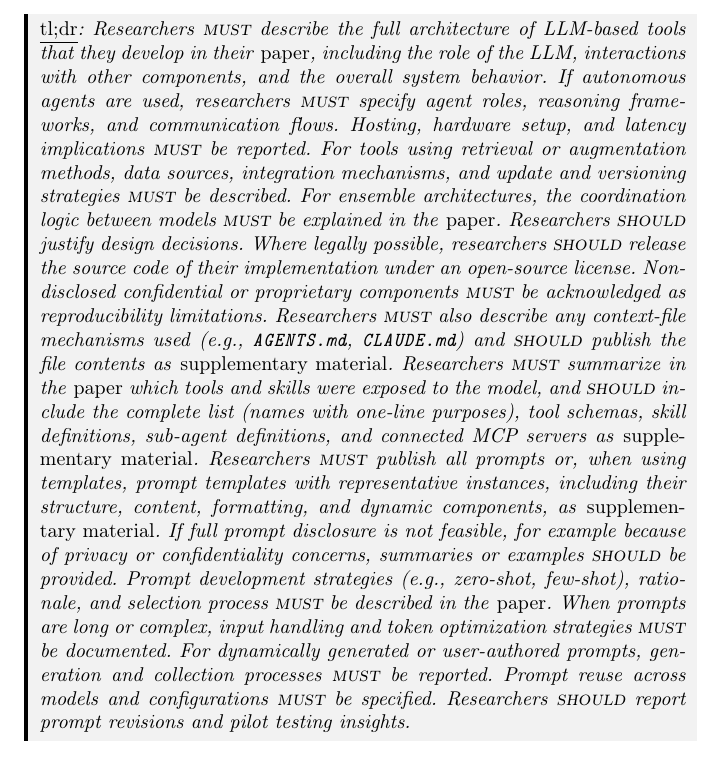
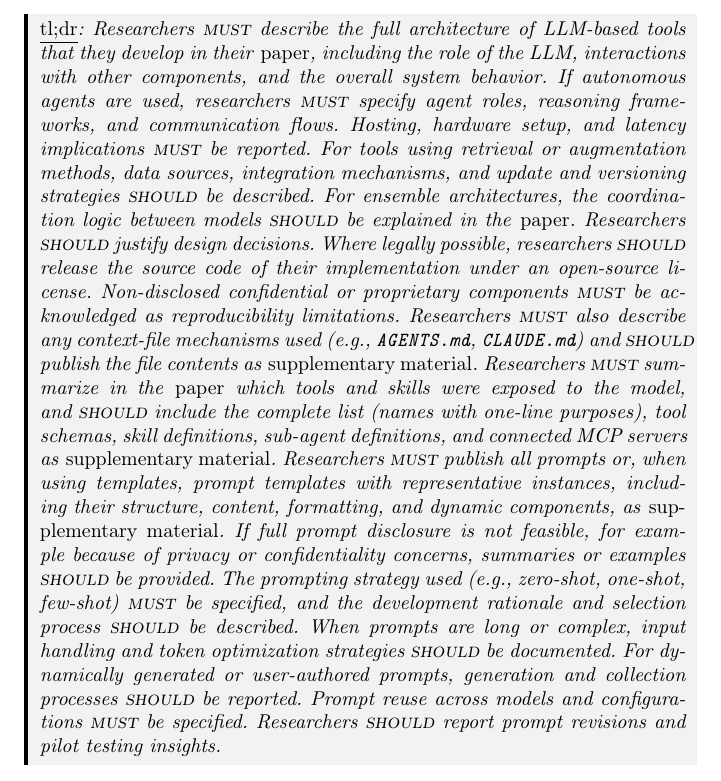
Before and after one commit to se-uhd/llm-guidelines-paper, a LaTeX paper (emse25-llm-guidelines.tex, which reads _tldr/03_report-system-and-prompt-design-tldr.tex): part of page 23 of 73, cut so that both start at the same text. Compiled offline with pdfLaTeX.

Commit message:
Soften G3 TL;DR to mirror body changes
Five sentence-level rewrites in the G3 TL;DR to match the 9 \must
to \should softenings in commit 321bf51. The "If autonomous agents
are used..." clause stays \must (it mirrors L36, which we kept as
\must). The prompt-strategy clause is split into \must (zero/one/
few-shot specification) and \should (rationale and selection
process), since those map to L83 (kept) and L71 (softened).

Co-Authored-By: Claude Opus 4.7 (1M context) <noreply@anthropic.com>

```diff
--- a/_tldr/03_report-system-and-prompt-design-tldr.tex
+++ b/_tldr/03_report-system-and-prompt-design-tldr.tex
@@ -1 +1 @@
-Researchers \must describe the full architecture of LLM-based tools that they develop in their \paper, including the role of the LLM, interactions with other components, and the overall system behavior. If autonomous agents are used, researchers \must specify agent roles, reasoning frameworks, and communication flows. Hosting, hardware setup, and latency implications \must be reported. For tools using retrieval or augmentation methods, data sources, integration mechanisms, and update and versioning strategies \must be described. For ensemble architectures, the coordination logic between models \must be explained in the \paper. Researchers \should justify design decisions. Where legally possible, researchers \should release the source code of their implementation under an open-source license. Non-disclosed confidential or proprietary components \must be acknowledged as reproducibility limitations. Researchers \must also describe any context-file mechanisms used (e.g., \texttt{AGENTS.md}, \texttt{CLAUDE.md}) and \should publish the file contents as \supplementarymaterial. Researchers \must summarize in the \paper which tools and skills were exposed to the model, and \should include the complete list (names with one-line purposes), tool schemas, skill definitions, sub-agent definitions, and connected MCP servers as \supplementarymaterial. Researchers \must publish all prompts or, when using templates, prompt templates with representative instances, including their structure, content, formatting, and dynamic components, as \supplementarymaterial. If full prompt disclosure is not feasible, for example because of privacy or confidentiality concerns, summaries or examples \should be provided. Prompt development strategies (e.g., zero-shot, few-shot), rationale, and selection process \must be described in the \paper. When prompts are long or complex, input handling and token optimization strategies \must be documented. For dynamically generated or user-authored prompts, generation and collection processes \must be reported. Prompt reuse across models and configurations \must be specified. Researchers \should report prompt revisions and pilot testing insights.
+Researchers \must describe the full architecture of LLM-based tools that they develop in their \paper, including the role of the LLM, interactions with other components, and the overall system behavior. If autonomous agents are used, researchers \must specify agent roles, reasoning frameworks, and communication flows. Hosting, hardware setup, and latency implications \must be reported. For tools using retrieval or augmentation methods, data sources, integration mechanisms, and update and versioning strategies \should be described. For ensemble architectures, the coordination logic between models \should be explained in the \paper. Researchers \should justify design decisions. Where legally possible, researchers \should release the source code of their implementation under an open-source license. Non-disclosed confidential or proprietary components \must be acknowledged as reproducibility limitations. Researchers \must also describe any context-file mechanisms used (e.g., \texttt{AGENTS.md}, \texttt{CLAUDE.md}) and \should publish the file contents as \supplementarymaterial. Researchers \must summarize in the \paper which tools and skills were exposed to the model, and \should include the complete list (names with one-line purposes), tool schemas, skill definitions, sub-agent definitions, and connected MCP servers as \supplementarymaterial. Researchers \must publish all prompts or, when using templates, prompt templates with representative instances, including their structure, content, formatting, and dynamic components, as \supplementarymaterial. If full prompt disclosure is not feasible, for example because of privacy or confidentiality concerns, summaries or examples \should be provided. The prompting strategy used (e.g., zero-shot, one-shot, few-shot) \must be specified, and the development rationale and selection process \should be described. When prompts are long or complex, input handling and token optimization strategies \should be documented. For dynamically generated or user-authored prompts, generation and collection processes \should be reported. Prompt reuse across models and configurations \must be specified. Researchers \should report prompt revisions and pilot testing insights.
```
